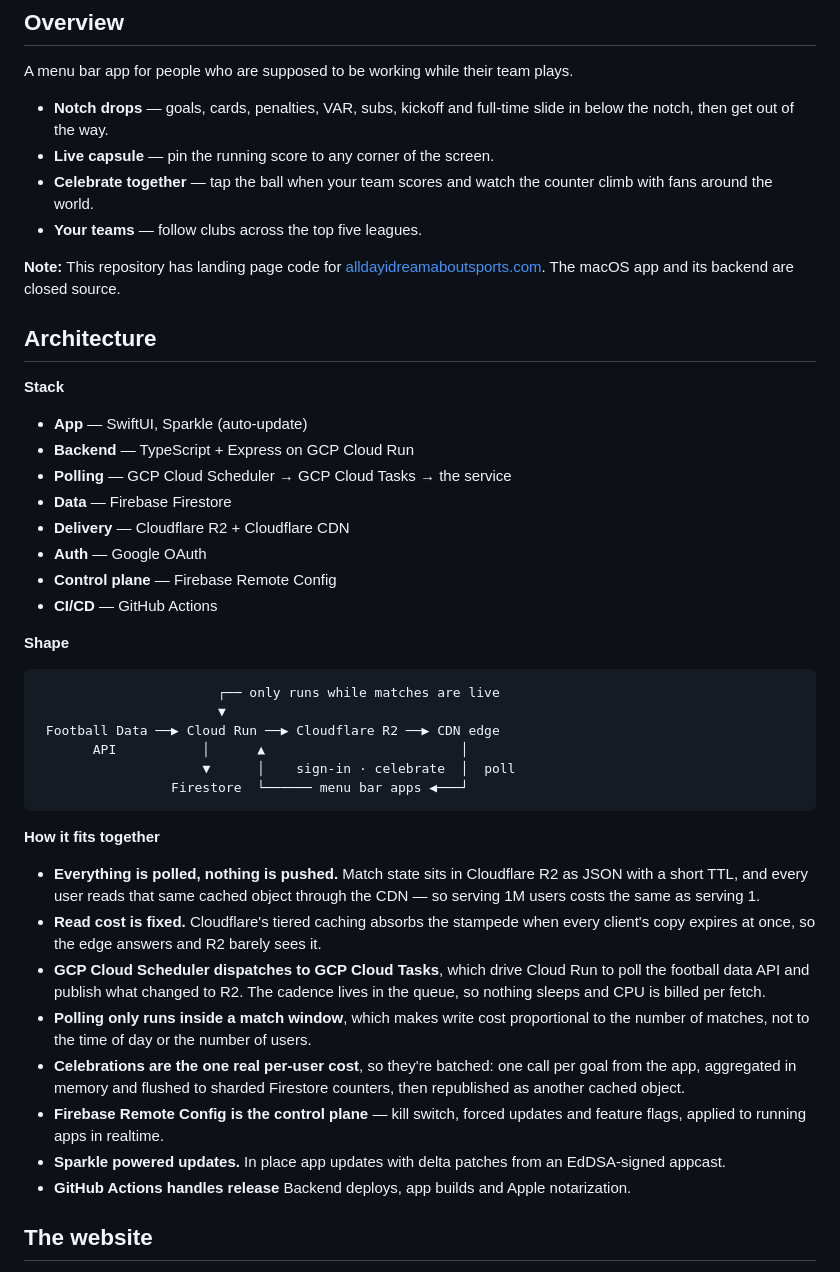
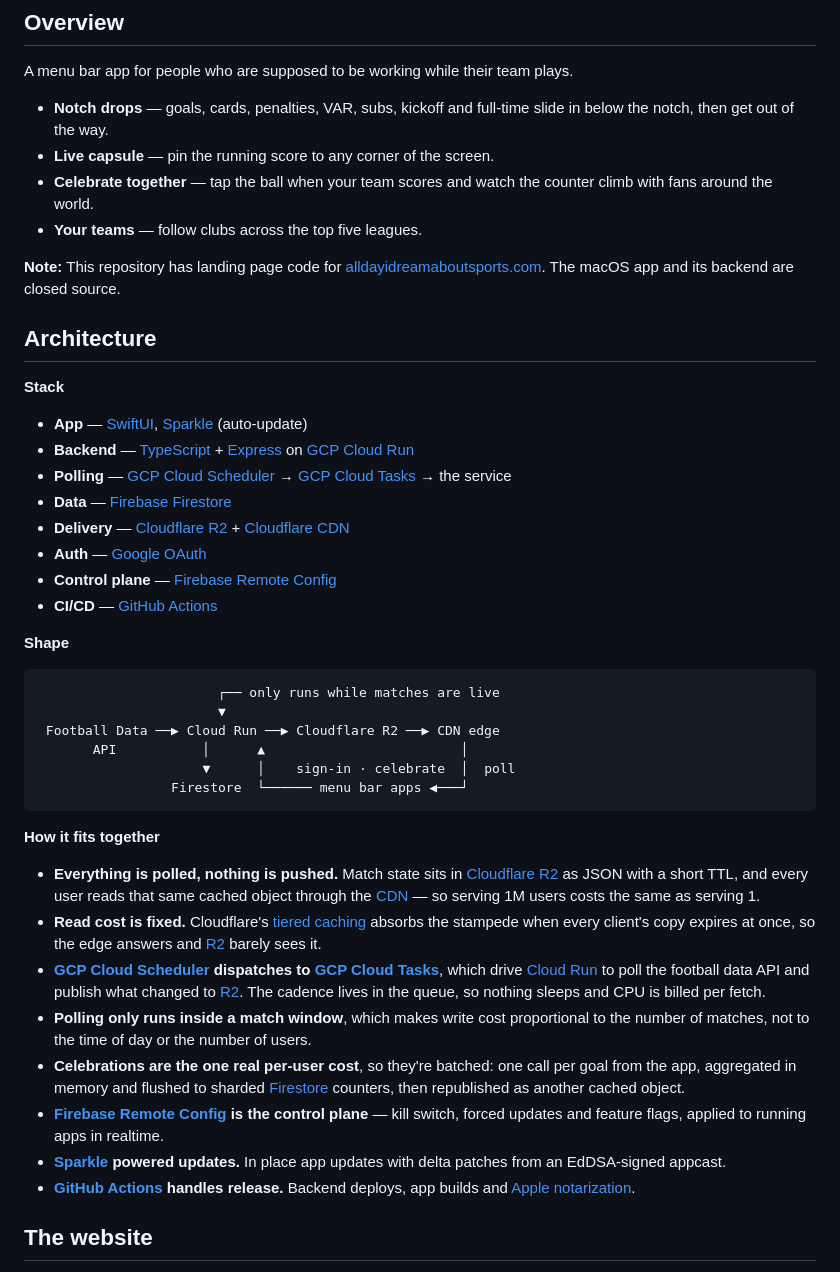
Before and after one commit to thisisnsh/alldayidreamaboutsports, a Markdown page: website/README.md, the part around one of its changes. GitHub-like rendering.

Commit message:
Format the README and link the stack
Wrap lines consistently, strip trailing whitespace, and join the note
paragraph. Link every infrastructure product to its docs via reference
links at the bottom, so the prose stays readable.

Claude-Session: https://claude.ai/code/session_01954vwrc4smjbJqCDCK4pY8

```diff
--- a/website/README.md
+++ b/website/README.md
@@ -30,22 +30,22 @@ A menu bar app for people who are supposed to be working while their team plays.
   counter climb with fans around the world.
 - **Your teams** — follow clubs across the top five leagues.
 
-**Note:**
-This repository has landing page code for [alldayidreamaboutsports.com](https://alldayidreamaboutsports.com).
-The macOS app and its backend are closed source.
+**Note:** This repository has landing page code for
+[alldayidreamaboutsports.com](https://alldayidreamaboutsports.com). The macOS
+app and its backend are closed source.
 
 ## Architecture
 
 **Stack**
 
-- **App** — SwiftUI, Sparkle (auto-update)
-- **Backend** — TypeScript + Express on GCP Cloud Run
-- **Polling** — GCP Cloud Scheduler → GCP Cloud Tasks → the service
-- **Data** — Firebase Firestore
-- **Delivery** — Cloudflare R2 + Cloudflare CDN
-- **Auth** — Google OAuth
-- **Control plane** — Firebase Remote Config
-- **CI/CD** — GitHub Actions
+- **App** — [SwiftUI][swiftui], [Sparkle][sparkle] (auto-update)
+- **Backend** — [TypeScript][ts] + [Express][express] on [GCP Cloud Run][run]
+- **Polling** — [GCP Cloud Scheduler][scheduler] → [GCP Cloud Tasks][tasks] → the service
+- **Data** — [Firebase Firestore][firestore]
+- **Delivery** — [Cloudflare R2][r2] + [Cloudflare CDN][cdn]
+- **Auth** — [Google OAuth][oauth]
+- **Control plane** — [Firebase Remote Config][rc]
+- **CI/CD** — [GitHub Actions][actions]
 
 **Shape**
 
@@ -60,24 +60,29 @@ The macOS app and its backend are closed source.
 
 **How it fits together**
 
-- **Everything is polled, nothing is pushed.** Match state sits in Cloudflare R2
-  as JSON with a short TTL, and every user reads that same cached object through
-  the CDN — so serving 1M users costs the same as serving 1.
-- **Read cost is fixed.** Cloudflare's tiered caching absorbs the stampede when
-  every client's copy expires at once, so the edge answers and R2 barely sees it.
-- **GCP Cloud Scheduler dispatches to GCP Cloud Tasks**, which drive Cloud Run to
-  poll the football data API and publish what changed to R2. The cadence lives in
-  the queue, so nothing sleeps and CPU is billed per fetch.
-- **Polling only runs inside a match window**, which makes write cost proportional
-  to the number of matches, not to the time of day or the number of users.
-- **Celebrations are the one real per-user cost**, so they're batched: one call per
-  goal from the app, aggregated in memory and flushed to sharded Firestore
-  counters, then republished as another cached object.
-- **Firebase Remote Config is the control plane** — kill switch, forced updates and
-  feature flags, applied to running apps in realtime.
-- **Sparkle powered updates.** In place app updates with delta patches from an
-  EdDSA-signed appcast.
-- **GitHub Actions handles release** Backend deploys, app builds and Apple notarization.
+- **Everything is polled, nothing is pushed.** Match state sits in
+  [Cloudflare R2][r2] as JSON with a short TTL, and every user reads that same
+  cached object through the [CDN][cdn] — so serving 1M users costs the same as
+  serving 1.
+- **Read cost is fixed.** Cloudflare's [tiered caching][tiered] absorbs the
+  stampede when every client's copy expires at once, so the edge answers and
+  [R2][r2] barely sees it.
+- **[GCP Cloud Scheduler][scheduler] dispatches to [GCP Cloud Tasks][tasks]**,
+  which drive [Cloud Run][run] to poll the football data API and publish what
+  changed to [R2][r2]. The cadence lives in the queue, so nothing sleeps and CPU
+  is billed per fetch.
+- **Polling only runs inside a match window**, which makes write cost
+  proportional to the number of matches, not to the time of day or the number of
+  users.
+- **Celebrations are the one real per-user cost**, so they're batched: one call
+  per goal from the app, aggregated in memory and flushed to sharded
+  [Firestore][firestore] counters, then republished as another cached object.
+- **[Firebase Remote Config][rc] is the control plane** — kill switch, forced
+  updates and feature flags, applied to running apps in realtime.
+- **[Sparkle][sparkle] powered updates.** In place app updates with delta patches
+  from an EdDSA-signed appcast.
+- **[GitHub Actions][actions] handles release.** Backend deploys, app builds and
+  [Apple notarization][notarize].
 
 ## The website
 
```
Also changed, not shown: other parts of website/README.md (+16 -0 lines).
